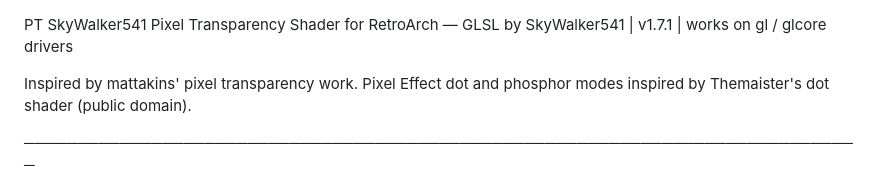
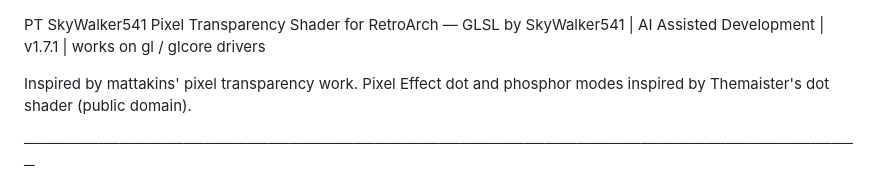
Before and after one commit to SkyWalker541/PT-SkyWalker541, a Markdown page: Standard RetroArch/README_GLSL.md, the part around the change. Rendered like a GitHub page.

```diff
--- a/Standard RetroArch/README_GLSL.md
+++ b/Standard RetroArch/README_GLSL.md
@@ -1,6 +1,6 @@
 PT SkyWalker541
 Pixel Transparency Shader for RetroArch — GLSL
-by SkyWalker541 | v1.7.1 | works on gl / glcore drivers
+by SkyWalker541 | AI Assisted Development | v1.7.1 | works on gl / glcore drivers
 
 Inspired by mattakins' pixel transparency work.
 Pixel Effect dot and phosphor modes inspired by Themaister's dot shader (public domain).
```
